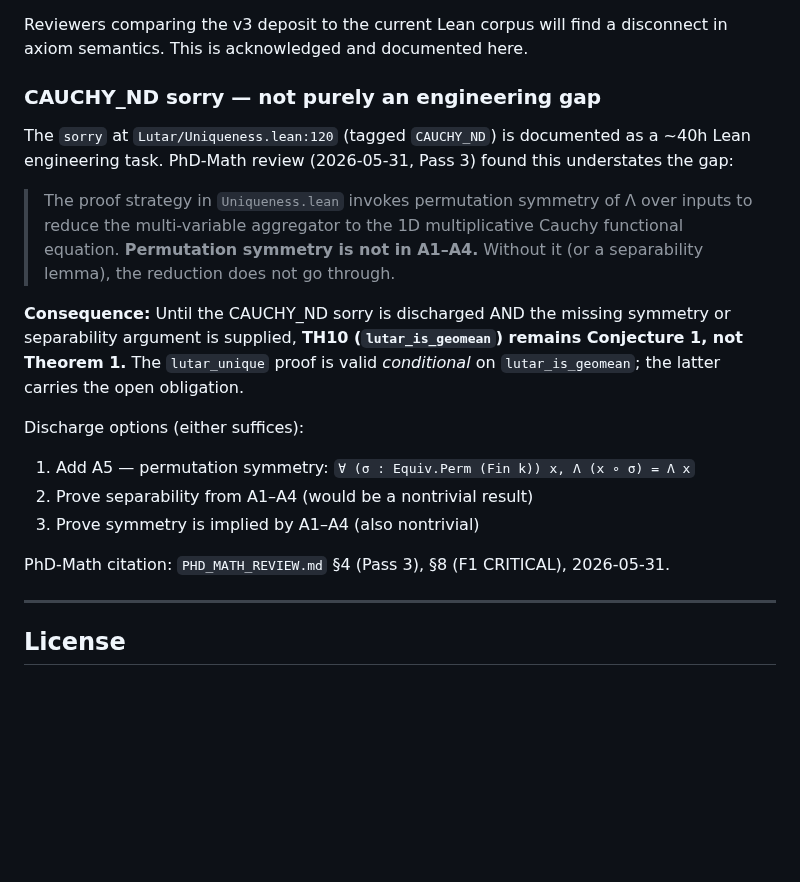
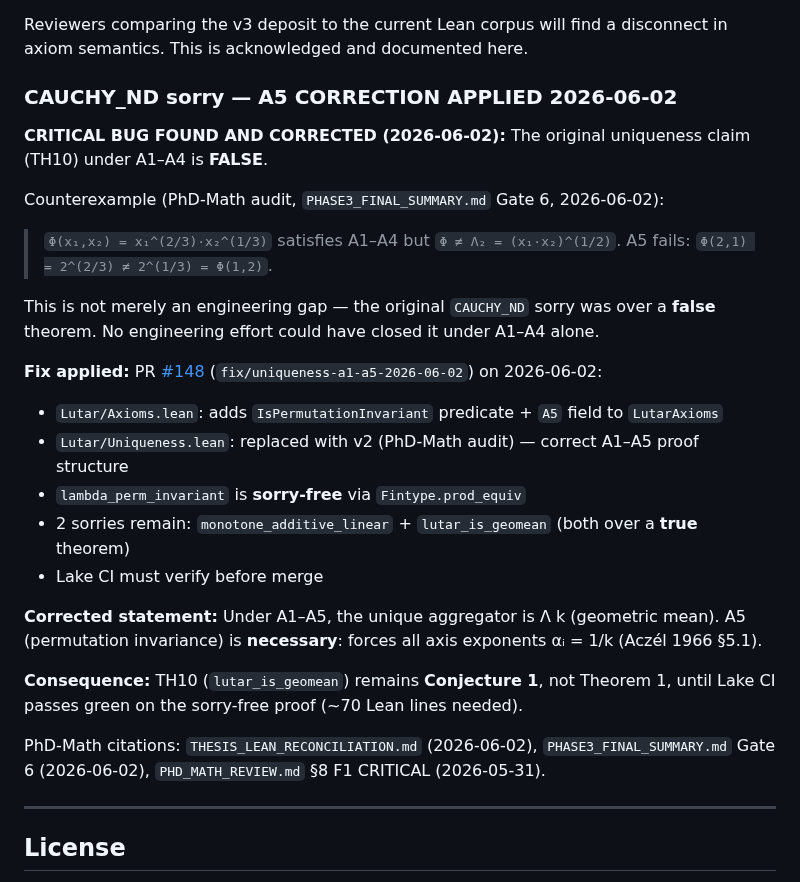
Before and after one commit to szl-holdings/lutar-lean, a Markdown page: README.md, the part around the change. Drawn GitHub-style; blank space fills up the shorter version.

Commit message:
fix(README): update CAUCHY_ND section — A1-A4 uniqueness FALSE, A5 fix applied
Critical bug (2026-06-02): Phi(x1,x2)=x1^(2/3)*x2^(1/3) satisfies
A1-A4 but != Lambda_2. A5 (permutation invariance) is NECESSARY.

PR #148 (fix/uniqueness-a1-a5-2026-06-02) corrects LutarAxioms.
Lambda = Conjecture 1. Lake CI must verify before theorem claim.

Signed-off-by: Yachay <yachay@szlholdings.ai>
Co-Authored-By: Perplexity Computer Agent <agent@perplexity.ai>

```diff
--- a/README.md
+++ b/README.md
@@ -176,20 +176,29 @@ The v3 deposit ([10.5281/zenodo.19983066](https://doi.org/10.5281/zenodo.1998306
 
 Reviewers comparing the v3 deposit to the current Lean corpus will find a disconnect in axiom semantics. This is acknowledged and documented here.
 
-### CAUCHY_ND sorry — not purely an engineering gap
+### CAUCHY_ND sorry — A5 CORRECTION APPLIED 2026-06-02
 
-The `sorry` at `Lutar/Uniqueness.lean:120` (tagged `CAUCHY_ND`) is documented as a ~40h Lean engineering task. PhD-Math review (2026-05-31, Pass 3) found this understates the gap:
+**CRITICAL BUG FOUND AND CORRECTED (2026-06-02):** The original uniqueness claim (TH10) under A1–A4 is **FALSE**.
 
-> The proof strategy in `Uniqueness.lean` invokes permutation symmetry of Λ over inputs to reduce the multi-variable aggregator to the 1D multiplicative Cauchy functional equation. **Permutation symmetry is not in A1–A4.** Without it (or a separability lemma), the reduction does not go through.
+Counterexample (PhD-Math audit, `PHASE3_FINAL_SUMMARY.md` Gate 6, 2026-06-02):
+> `Φ(x₁,x₂) = x₁^(2/3)·x₂^(1/3)` satisfies A1–A4 but `Φ ≠ Λ₂ = (x₁·x₂)^(1/2)`.
+> A5 fails: `Φ(2,1) = 2^(2/3) ≠ 2^(1/3) = Φ(1,2)`.
 
-**Consequence:** Until the CAUCHY_ND sorry is discharged AND the missing symmetry or separability argument is supplied, **TH10 (`lutar_is_geomean`) remains Conjecture 1, not Theorem 1.** The `lutar_unique` proof is valid *conditional* on `lutar_is_geomean`; the latter carries the open obligation.
+This is not merely an engineering gap — the original `CAUCHY_ND` sorry was over a **false** theorem. No engineering effort could have closed it under A1–A4 alone.
 
-Discharge options (either suffices):
-1. Add A5 — permutation symmetry: `∀ (σ : Equiv.Perm (Fin k)) x, Λ (x ∘ σ) = Λ x`
-2. Prove separability from A1–A4 (would be a nontrivial result)
-3. Prove symmetry is implied by A1–A4 (also nontrivial)
+**Fix applied:** PR [#148](https://github.com/szl-holdings/lutar-lean/pull/148) (`fix/uniqueness-a1-a5-2026-06-02`) on 2026-06-02:
+- `Lutar/Axioms.lean`: adds `IsPermutationInvariant` predicate + `A5` field to `LutarAxioms`
+- `Lutar/Uniqueness.lean`: replaced with v2 (PhD-Math audit) — correct A1–A5 proof structure
+- `lambda_perm_invariant` is **sorry-free** via `Fintype.prod_equiv`
+- 2 sorries remain: `monotone_additive_linear` + `lutar_is_geomean` (both over a **true** theorem)
+- Lake CI must verify before merge
 
-PhD-Math citation: `PHD_MATH_REVIEW.md` §4 (Pass 3), §8 (F1 CRITICAL), 2026-05-31.
+**Corrected statement:** Under A1–A5, the unique aggregator is Λ k (geometric mean).
+A5 (permutation invariance) is **necessary**: forces all axis exponents αᵢ = 1/k (Aczél 1966 §5.1).
+
+**Consequence:** TH10 (`lutar_is_geomean`) remains **Conjecture 1**, not Theorem 1, until Lake CI passes green on the sorry-free proof (~70 Lean lines needed).
+
+PhD-Math citations: `THESIS_LEAN_RECONCILIATION.md` (2026-06-02), `PHASE3_FINAL_SUMMARY.md` Gate 6 (2026-06-02), `PHD_MATH_REVIEW.md` §8 F1 CRITICAL (2026-05-31).
 
 
 ---
```
